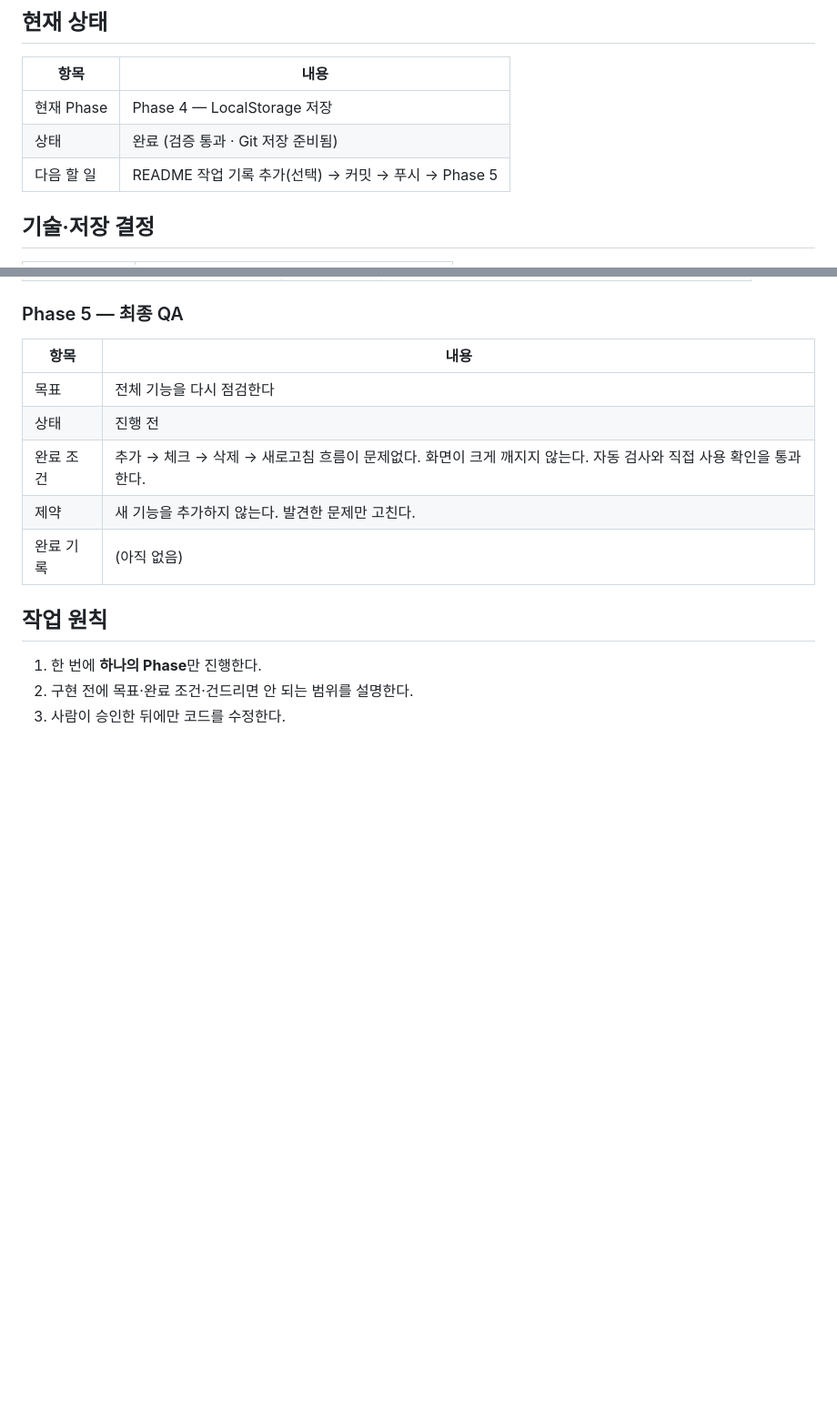
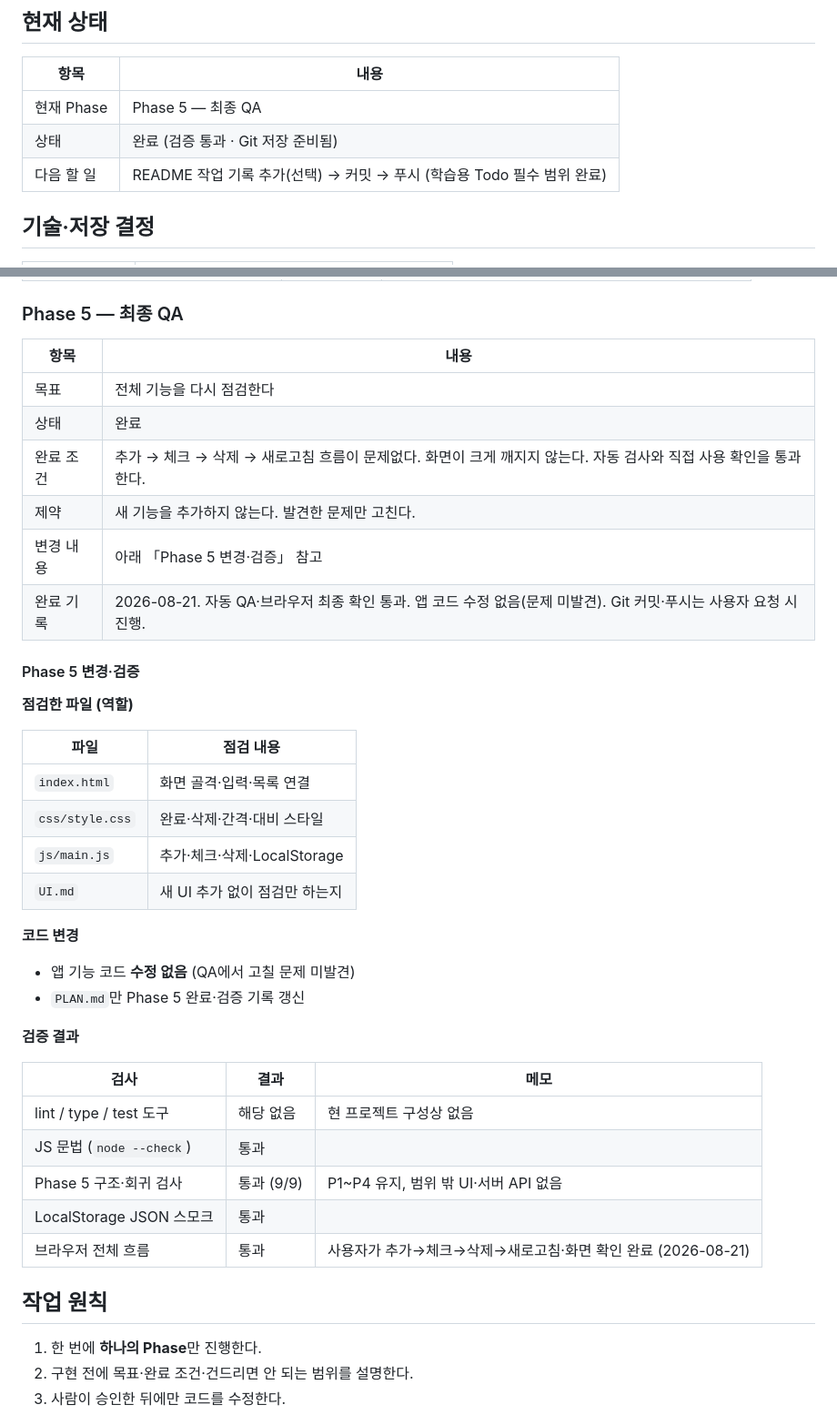
Before and after one commit to jackinnzmain-beep/todo_app, a Markdown page: PLAN.md, 2 parts joined by grey strips. Shown at 91% size. Rendered like a GitHub page; blank space fills up the shorter version.

Commit message:
Phase 5: 최종 QA를 완료한다.
추가·체크·삭제·저장 전체 흐름 검증 통과를 문서에 남기고 학습용 필수 범위를 마무리한다.

Co-authored-by: Cursor <cursoragent@cursor.com>

```diff
--- a/PLAN.md
+++ b/PLAN.md
@@ -32,9 +32,9 @@
 
 | 항목 | 내용 |
 |------|------|
-| 현재 Phase | Phase 4 — LocalStorage 저장 |
+| 현재 Phase | Phase 5 — 최종 QA |
 | 상태 | 완료 (검증 통과 · Git 저장 준비됨) |
-| 다음 할 일 | README 작업 기록 추가(선택) → 커밋 → 푸시 → Phase 5 |
+| 다음 할 일 | README 작업 기록 추가(선택) → 커밋 → 푸시 (학습용 Todo 필수 범위 완료) |
 
 ## 기술·저장 결정
 
@@ -212,10 +212,37 @@
 | 항목 | 내용 |
 |------|------|
 | 목표 | 전체 기능을 다시 점검한다 |
-| 상태 | 진행 전 |
+| 상태 | 완료 |
 | 완료 조건 | 추가 → 체크 → 삭제 → 새로고침 흐름이 문제없다. 화면이 크게 깨지지 않는다. 자동 검사와 직접 사용 확인을 통과한다. |
 | 제약 | 새 기능을 추가하지 않는다. 발견한 문제만 고친다. |
-| 완료 기록 | (아직 없음) |
+| 변경 내용 | 아래 「Phase 5 변경·검증」 참고 |
+| 완료 기록 | 2026-08-21. 자동 QA·브라우저 최종 확인 통과. 앱 코드 수정 없음(문제 미발견). Git 커밋·푸시는 사용자 요청 시 진행. |
+
+#### Phase 5 변경·검증
+
+**점검한 파일 (역할)**
+
+| 파일 | 점검 내용 |
+|------|-----------|
+| `index.html` | 화면 골격·입력·목록 연결 |
+| `css/style.css` | 완료·삭제·간격·대비 스타일 |
+| `js/main.js` | 추가·체크·삭제·LocalStorage |
+| `UI.md` | 새 UI 추가 없이 점검만 하는지 |
+
+**코드 변경**
+
+- 앱 기능 코드 **수정 없음** (QA에서 고칠 문제 미발견)
+- `PLAN.md`만 Phase 5 완료·검증 기록 갱신
+
+**검증 결과**
+
+| 검사 | 결과 | 메모 |
+|------|------|------|
+| lint / type / test 도구 | 해당 없음 | 현 프로젝트 구성상 없음 |
+| JS 문법 (`node --check`) | 통과 | |
+| Phase 5 구조·회귀 검사 | 통과 (9/9) | P1~P4 유지, 범위 밖 UI·서버 API 없음 |
+| LocalStorage JSON 스모크 | 통과 | |
+| 브라우저 전체 흐름 | 통과 | 사용자가 추가→체크→삭제→새로고침·화면 확인 완료 (2026-08-21) |
 
 ## 작업 원칙
 
```
